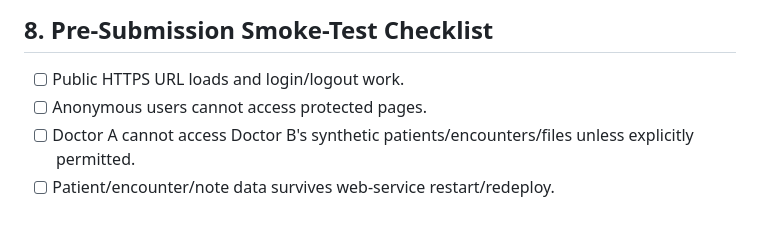
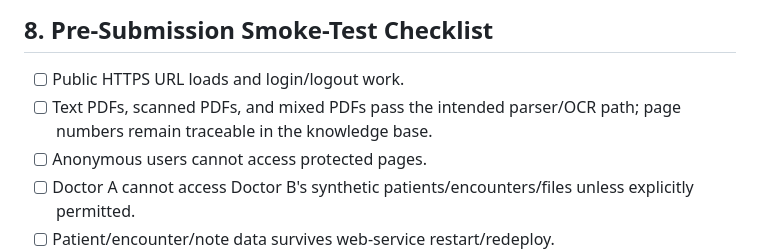
Before and after one commit to krupashetty004/clinical-note-extraction-agent, a Markdown page: docs/hosted-deployment-plan.md, the part around the change. GitHub-like rendering; blank space fills up the shorter version.

Commit message:
docs: configure PDF MIME validation and PDF smoke tests

```diff
--- a/docs/hosted-deployment-plan.md
+++ b/docs/hosted-deployment-plan.md
@@ -108,6 +108,7 @@ Build and static collect must not require credentials for an external model call
 ## 8. Pre-Submission Smoke-Test Checklist
 
 - [ ] Public HTTPS URL loads and login/logout work.
+- [ ] Text PDFs, scanned PDFs, and mixed PDFs pass the intended parser/OCR path; page numbers remain traceable in the knowledge base.
 - [ ] Anonymous users cannot access protected pages.
 - [ ] Doctor A cannot access Doctor B's synthetic patients/encounters/files unless explicitly permitted.
 - [ ] Patient/encounter/note data survives web-service restart/redeploy.
```
